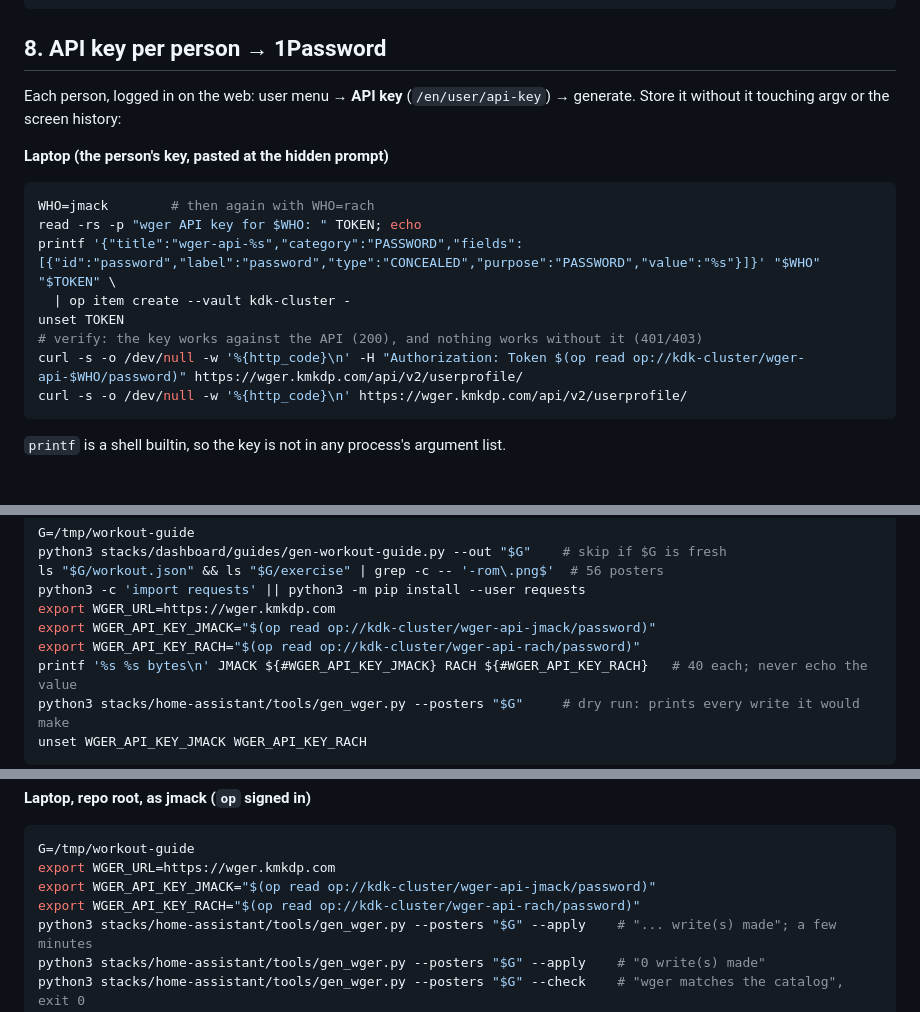
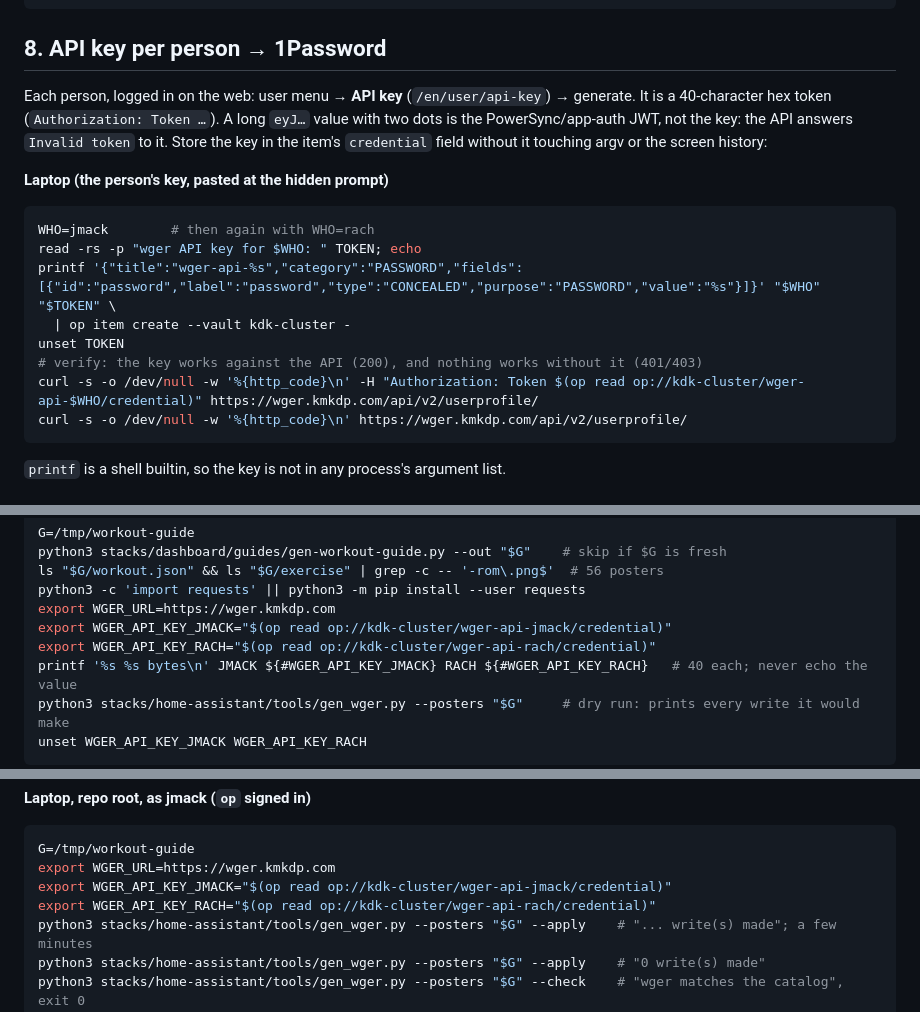
Before and after one commit to BigH3ater/kdk-lab-dkr, a Markdown page: docs/runbooks/wger.md, 3 parts joined by grey strips. Rendered like a GitHub page.

Commit message:
docs(wger): API key in the 1Password credential field, JWT warning
Co-Authored-By: Claude Fable 5.1 <noreply@anthropic.com>

Claude-Session: https://claude.ai/code/session_01AboMgCQ2GbKNLN6GjaMo57

````diff
--- a/docs/runbooks/wger.md
+++ b/docs/runbooks/wger.md
@@ -207,7 +207,10 @@ printf '%s\n' \
 ## 8. API key per person → 1Password
 
 Each person, logged in on the web: user menu → **API key** (`/en/user/api-key`) →
-generate. Store it without it touching argv or the screen history:
+generate. It is a 40-character hex token (`Authorization: Token …`). A long
+`eyJ…` value with two dots is the PowerSync/app-auth JWT, not the key: the API
+answers `Invalid token` to it. Store the key in the item's `credential` field
+without it touching argv or the screen history:
 
 **Laptop (the person's key, pasted at the hidden prompt)**
 
@@ -218,7 +221,7 @@ printf '{"title":"wger-api-%s","category":"PASSWORD","fields":[{"id":"password",
   | op item create --vault kdk-cluster -
 unset TOKEN
 # verify: the key works against the API (200), and nothing works without it (401/403)
-curl -s -o /dev/null -w '%{http_code}\n' -H "Authorization: Token $(op read op://kdk-cluster/wger-api-$WHO/password)" https://wger.kmkdp.com/api/v2/userprofile/
+curl -s -o /dev/null -w '%{http_code}\n' -H "Authorization: Token $(op read op://kdk-cluster/wger-api-$WHO/credential)" https://wger.kmkdp.com/api/v2/userprofile/
 curl -s -o /dev/null -w '%{http_code}\n' https://wger.kmkdp.com/api/v2/userprofile/
 ```
 
@@ -254,8 +257,8 @@ python3 stacks/dashboard/guides/gen-workout-guide.py --out "$G"    # skip if $G
 ls "$G/workout.json" && ls "$G/exercise" | grep -c -- '-rom\.png$'  # 56 posters
 python3 -c 'import requests' || python3 -m pip install --user requests
 export WGER_URL=https://wger.kmkdp.com
-export WGER_API_KEY_JMACK="$(op read op://kdk-cluster/wger-api-jmack/password)"
-export WGER_API_KEY_RACH="$(op read op://kdk-cluster/wger-api-rach/password)"
+export WGER_API_KEY_JMACK="$(op read op://kdk-cluster/wger-api-jmack/credential)"
+export WGER_API_KEY_RACH="$(op read op://kdk-cluster/wger-api-rach/credential)"
 printf '%s %s bytes\n' JMACK ${#WGER_API_KEY_JMACK} RACH ${#WGER_API_KEY_RACH}   # 40 each; never echo the value
 python3 stacks/home-assistant/tools/gen_wger.py --posters "$G"     # dry run: prints every write it would make
 unset WGER_API_KEY_JMACK WGER_API_KEY_RACH
@@ -288,8 +291,8 @@ Then write it, and check it:
 ```bash
 G=/tmp/workout-guide
 export WGER_URL=https://wger.kmkdp.com
-export WGER_API_KEY_JMACK="$(op read op://kdk-cluster/wger-api-jmack/password)"
-export WGER_API_KEY_RACH="$(op read op://kdk-cluster/wger-api-rach/password)"
+export WGER_API_KEY_JMACK="$(op read op://kdk-cluster/wger-api-jmack/credential)"
+export WGER_API_KEY_RACH="$(op read op://kdk-cluster/wger-api-rach/credential)"
 python3 stacks/home-assistant/tools/gen_wger.py --posters "$G" --apply    # "... write(s) made"; a few minutes
 python3 stacks/home-assistant/tools/gen_wger.py --posters "$G" --apply    # "0 write(s) made"
 python3 stacks/home-assistant/tools/gen_wger.py --posters "$G" --check    # "wger matches the catalog", exit 0
````
Also changed, not shown: docs/runbooks/workout-tracking-update.md (+2 -2 lines).
